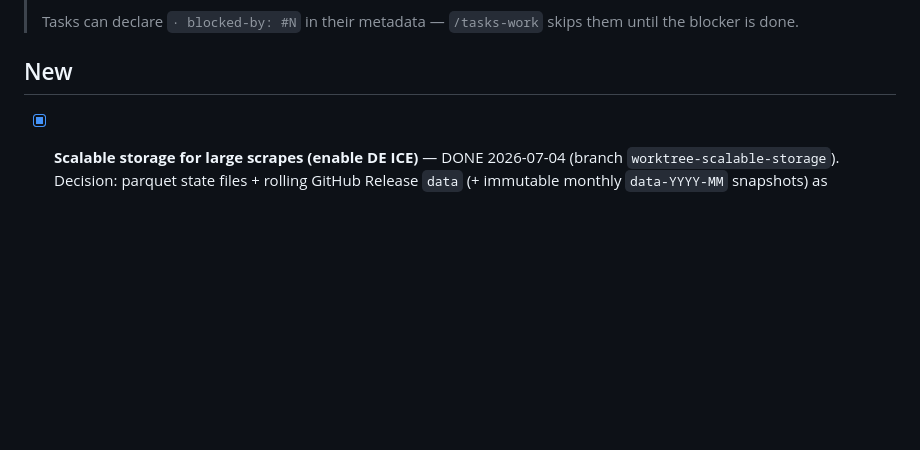
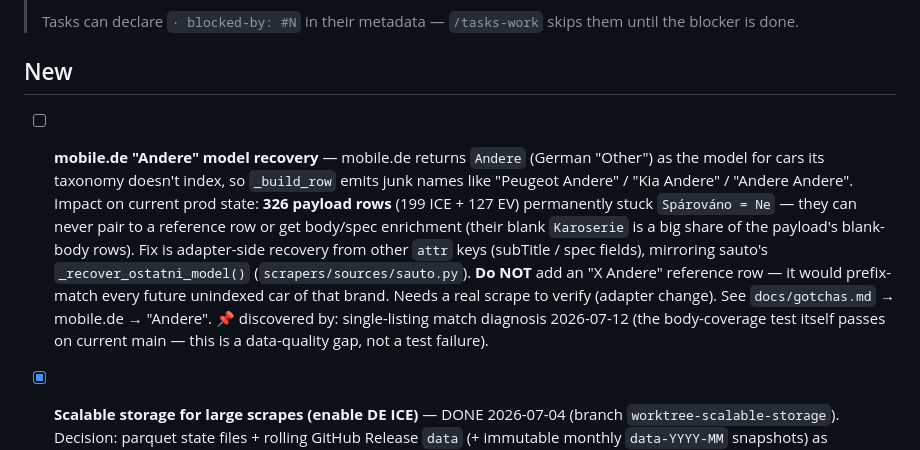
Before and after one commit to meridius/car-compare, a Markdown page: TASKS.md, the part around the change. Drawn GitHub-style; blank space fills up the shorter version.

Commit message:
docs(tasks): backlog mobile.de Andere model recovery
326 payload rows (199 ICE + 127 EV) stuck Spárováno=Ne under junk
"X Andere" names — adapter-side recovery needed, mirroring sauto's
_recover_ostatni_model(). Not a test failure (body-coverage suite is
green); a data-quality gap.

Co-Authored-By: Claude Fable 5 <noreply@anthropic.com>

```diff
--- a/TASKS.md
+++ b/TASKS.md
@@ -12,6 +12,8 @@
 ## New
 
 <!-- Add new tasks here, then run /tasks-triage -->
+
+- [ ] **mobile.de "Andere" model recovery** — mobile.de returns `Andere` (German "Other") as the model for cars its taxonomy doesn't index, so `_build_row` emits junk names like "Peugeot Andere" / "Kia Andere" / "Andere Andere". Impact on current prod state: **326 payload rows** (199 ICE + 127 EV) permanently stuck `Spárováno = Ne` — they can never pair to a reference row or get body/spec enrichment (their blank `Karoserie` is a big share of the payload's blank-body rows). Fix is adapter-side recovery from other `attr` keys (subTitle / spec fields), mirroring sauto's `_recover_ostatni_model()` (`scrapers/sources/sauto.py`). **Do NOT** add an "X Andere" reference row — it would prefix-match every future unindexed car of that brand. Needs a real scrape to verify (adapter change). See `docs/gotchas.md` → mobile.de → "Andere". 📌 discovered by: single-listing match diagnosis 2026-07-12 (the body-coverage test itself passes on current main — this is a data-quality gap, not a test failure).
 
 - [x] **Scalable storage for large scrapes (enable DE ICE)** — DONE 2026-07-04 (branch `worktree-scalable-storage`). Decision: parquet state files + rolling GitHub Release `data` (+ immutable monthly `data-YYYY-MM` snapshots) as canonical store; payload = `site/data/cars.parquet` (snappy) + `cars-meta.json` decoded in-browser by hyparquet; AG Grid Community client-side model kept (verified at 140,975 rows — all `verify_ui` scenarios PASS); new `Odstraněno dne` column + 60-day removed-row retention bounds live data forever; DE ICE enabled (133k mobile.de rows, 38.5 MB CSV → 5–8 MB parquet vs 129 MB cars.json which exceeds GitHub's 100 MiB push block). LFS rejected (Pages can't serve it), SQLite rejected (binary-in-git + browser plumbing, no gain over parquet), R2/B2/HF documented as optional mirrors. Full rationale + measurements: `docs/decisions/001-scalable-storage.md`. First main run bootstraps the release from the frozen seed CSVs; seeds deletable afterwards.
 
```
